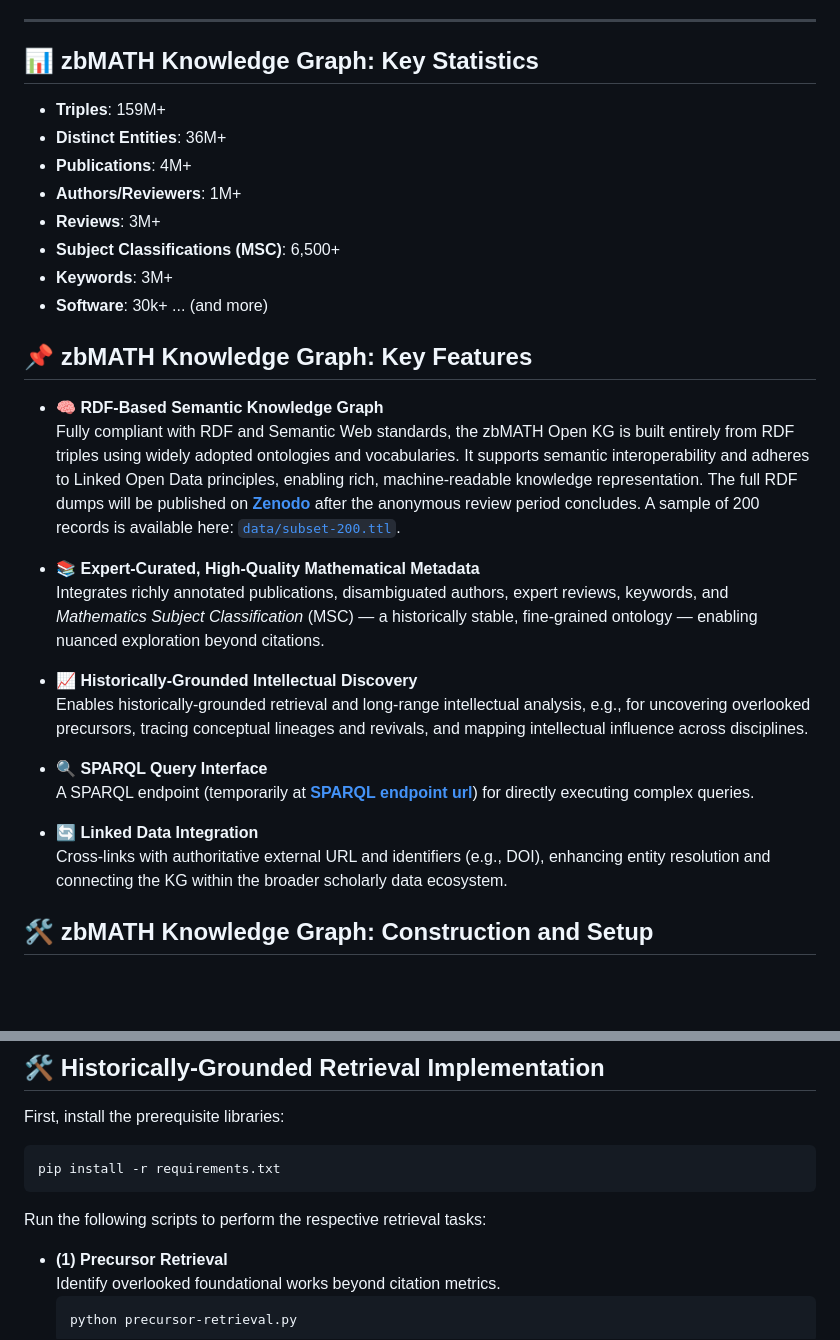
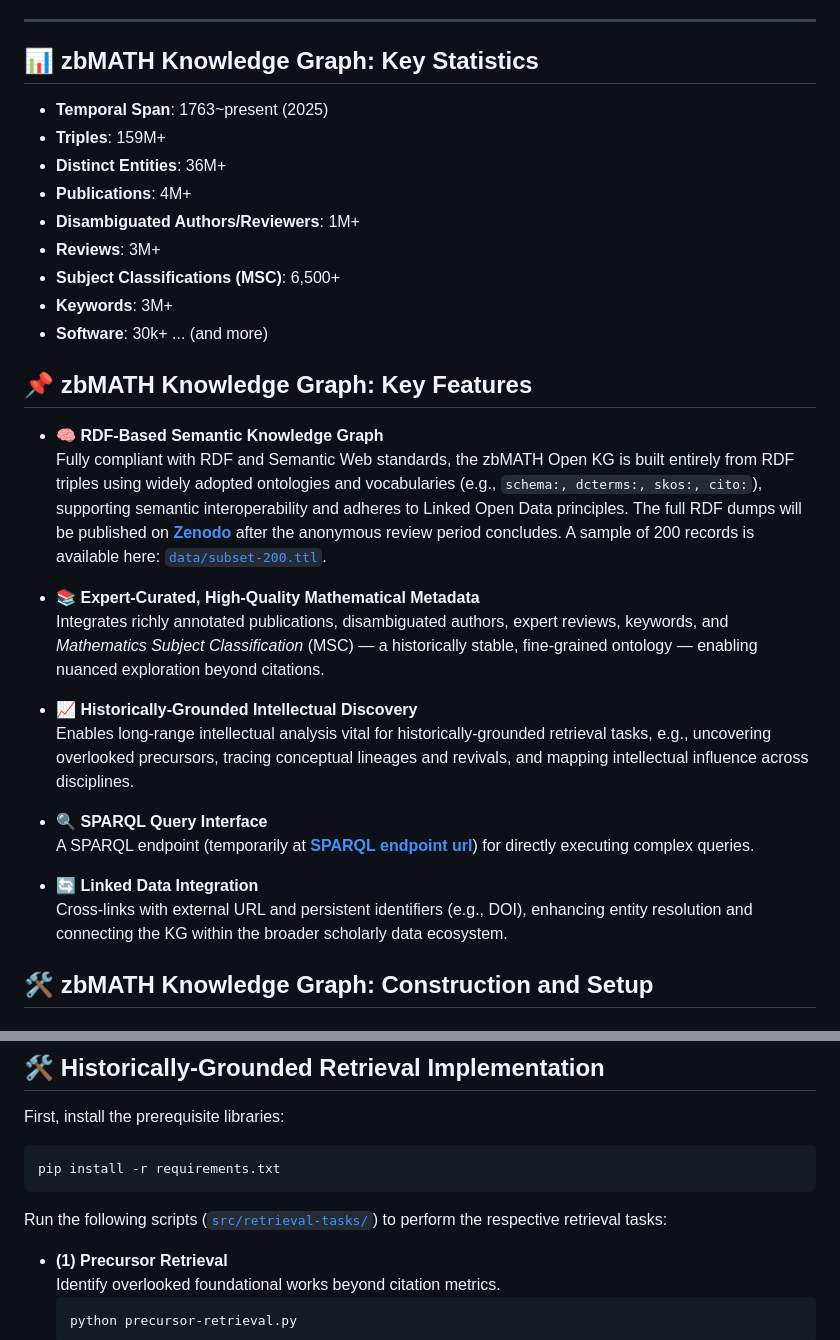
Before and after one commit to susantiyuni/zbmath-open-kg, a Markdown page: README.md, 2 parts joined by grey strips. GitHub-like rendering; blank space fills up the shorter version.

````diff
--- a/README.md
+++ b/README.md
@@ -12,10 +12,11 @@ Built on the proposed paradigm and infrastructure, we formalize and implement fo
 ---
 
 ## 📊 zbMATH Knowledge Graph: Key Statistics
+- **Temporal Span**: 1763~present (2025)
 - **Triples**: 159M+
 - **Distinct Entities**: 36M+
 - **Publications**: 4M+
-- **Authors/Reviewers**: 1M+
+- **Disambiguated Authors/Reviewers**: 1M+
 - **Reviews**: 3M+
 - **Subject Classifications (MSC)**: 6,500+
 - **Keywords**: 3M+
@@ -24,19 +25,19 @@ Built on the proposed paradigm and infrastructure, we formalize and implement fo
 ## 📌 zbMATH Knowledge Graph: Key Features
 
 - 🧠 **RDF-Based Semantic Knowledge Graph**
-  Fully compliant with RDF and Semantic Web standards, the zbMATH Open KG is built entirely from RDF triples using widely adopted ontologies and vocabularies. It supports semantic interoperability and adheres to Linked Open Data principles, enabling rich, machine-readable knowledge representation. The full RDF dumps will be published on [**Zenodo**](http://zenodo) after the anonymous review period concludes. A sample of 200 records is available here: [`data/subset-200.ttl`](./data/subset-200.ttl).
+  Fully compliant with RDF and Semantic Web standards, the zbMATH Open KG is built entirely from RDF triples using widely adopted ontologies and vocabularies (e.g., ``schema:, dcterms:, skos:, cito:``), supporting semantic interoperability and adheres to Linked Open Data principles. The full RDF dumps will be published on [**Zenodo**](http://zenodo) after the anonymous review period concludes. A sample of 200 records is available here: [`data/subset-200.ttl`](./data/subset-200.ttl).
 
 - 📚 **Expert-Curated, High-Quality Mathematical Metadata**
   Integrates richly annotated publications, disambiguated authors, expert reviews, keywords, and *Mathematics Subject Classification* (MSC) — a historically stable, fine-grained ontology — enabling nuanced exploration beyond citations.
 
 - 📈 **Historically-Grounded Intellectual Discovery**
-  Enables historically-grounded retrieval and long-range intellectual analysis, e.g., for uncovering overlooked precursors, tracing conceptual lineages and revivals, and mapping intellectual influence across disciplines.
+  Enables long-range intellectual analysis vital for historically-grounded retrieval tasks, e.g., uncovering overlooked precursors, tracing conceptual lineages and revivals, and mapping intellectual influence across disciplines.
 
 - 🔍 **SPARQL Query Interface**
   A SPARQL endpoint (temporarily at [**SPARQL endpoint url**](http://212.227.170.235:8890/sparql)) for directly executing complex queries.
 
 - 🔄 **Linked Data Integration**
-Cross-links with authoritative external URL and identifiers (e.g., DOI), enhancing entity resolution and connecting the KG within the broader scholarly data ecosystem.
+Cross-links with external URL and persistent identifiers (e.g., DOI), enhancing entity resolution and connecting the KG within the broader scholarly data ecosystem.
 
 ## 🛠️ zbMATH Knowledge Graph: Construction and Setup
 
@@ -84,7 +85,7 @@ First, install the prerequisite libraries:
 pip install -r requirements.txt
 ```
 
-Run the following scripts to perform the respective retrieval tasks:
+Run the following scripts ([`src/retrieval-tasks/`](./src/retrieval-tasks/)) to perform the respective retrieval tasks:
 
 - **(1) Precursor Retrieval**
   Identify overlooked foundational works beyond citation metrics.
````
